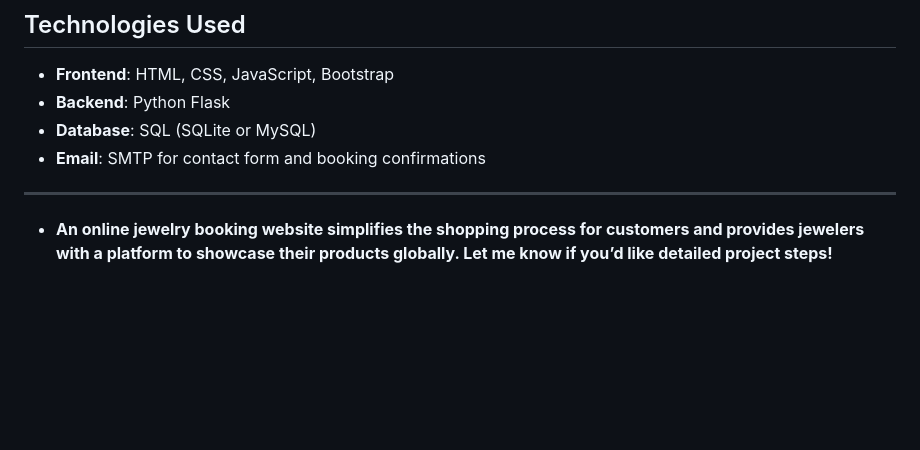
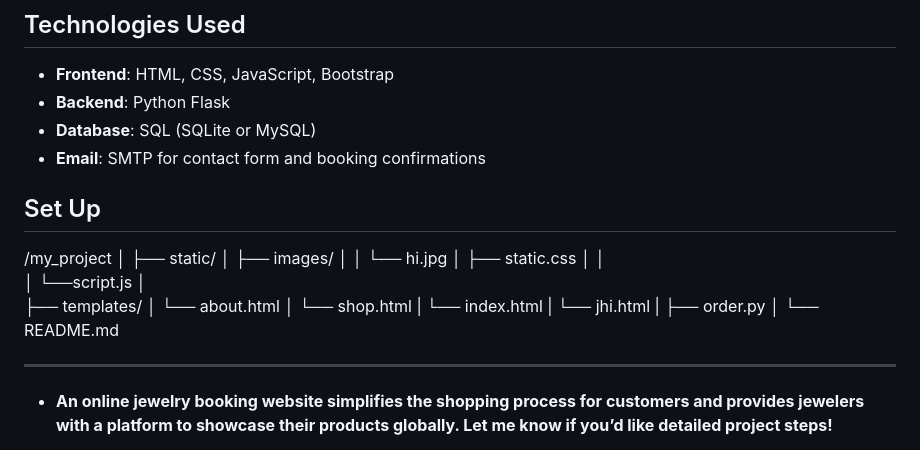
Before and after one commit to Gajanand1219/Online-Jewellery-Booking-Website-, a Markdown page: README.md, the part around the change. Drawn GitHub-style; blank space fills up the shorter version.

Commit message:
Update README.md
Signed-off-by: Gajanan Deshmukh  <159412495+Gajanand1219@users.noreply.github.com>

```diff
--- a/README.md
+++ b/README.md
@@ -78,6 +78,29 @@ The website consists of the following parts:
 - **Database**: SQL (SQLite or MySQL)
 - **Email**: SMTP for contact form and booking confirmations
 
+## Set Up
+
+/my_project
+│
+├── static/
+│   ├── images/
+│   │   └── hi.jpg
+│   ├── static.css
+│   │
+│   └──script.js
+│
+├── templates/
+│   └── about.html
+│   └── shop.html
+|   └── index.html
+|   └── jhi.html
+|
+├── order.py
+│
+└── README.md
+
+
+
 ---
 - **An online jewelry booking website simplifies the shopping process for customers and provides jewelers with a platform to showcase their products globally. Let me know if you’d like detailed project steps!**
 
```
